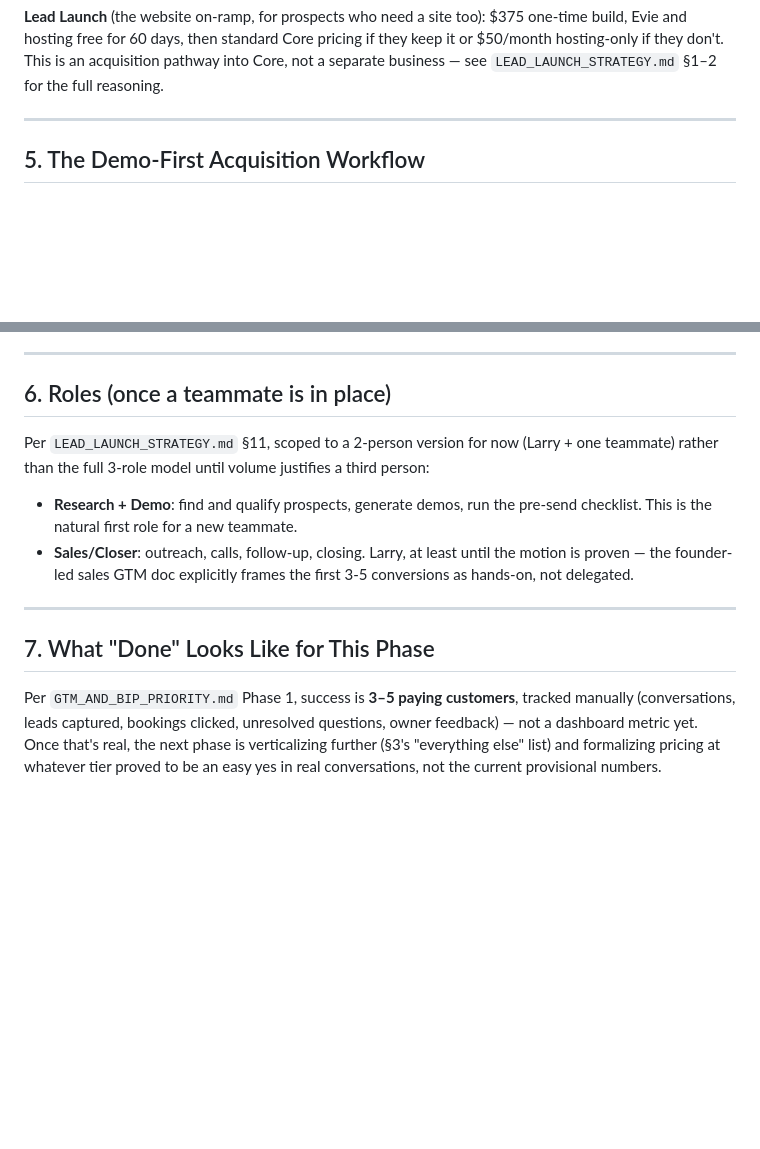
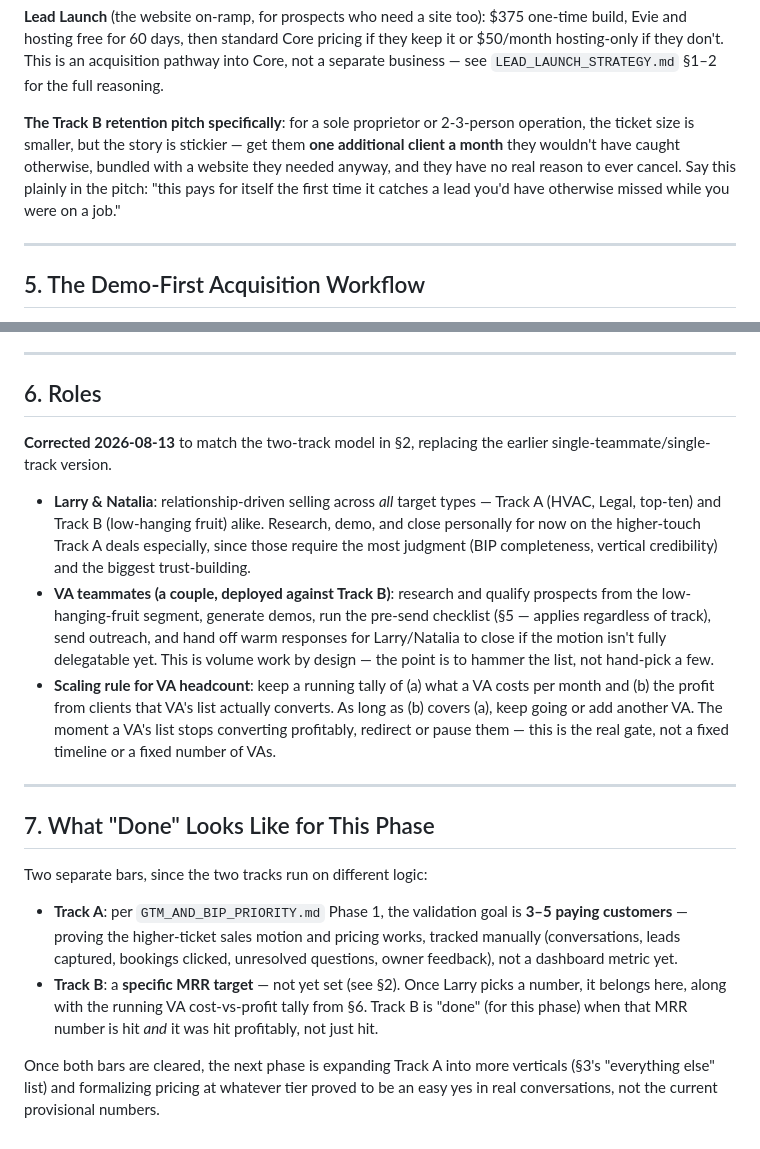
Before and after one commit to lwccrawford-png/leadguard, a Markdown page: docs/TEAM_ONBOARDING_AND_SALES_PROCESS.md, 2 parts joined by grey strips. Drawn GitHub-style; blank space fills up the shorter version.

```diff
--- a/docs/TEAM_ONBOARDING_AND_SALES_PROCESS.md
+++ b/docs/TEAM_ONBOARDING_AND_SALES_PROCESS.md
@@ -104,6 +157,14 @@ $375 one-time build, Evie and hosting free for 60 days, then standard Core
 pricing if they keep it or $50/month hosting-only if they don't. This is an
 acquisition pathway into Core, not a separate business — see
 `LEAD_LAUNCH_STRATEGY.md` §1–2 for the full reasoning.
+
+**The Track B retention pitch specifically**: for a sole proprietor or
+2-3-person operation, the ticket size is smaller, but the story is
+stickier — get them **one additional client a month** they wouldn't have
+caught otherwise, bundled with a website they needed anyway, and they have
+no real reason to ever cancel. Say this plainly in the pitch: "this pays
+for itself the first time it catches a lead you'd have otherwise missed
+while you were on a job."
 
 ---
 
@@ -157,25 +218,45 @@ Before sending any demo link to a real prospect:
 
 ---
 
-## 6. Roles (once a teammate is in place)
+## 6. Roles
 
-Per `LEAD_LAUNCH_STRATEGY.md` §11, scoped to a 2-person version for now
-(Larry + one teammate) rather than the full 3-role model until volume
-justifies a third person:
+**Corrected 2026-08-13** to match the two-track model in §2, replacing the
+earlier single-teammate/single-track version.
 
-- **Research + Demo**: find and qualify prospects, generate demos, run the
-  pre-send checklist. This is the natural first role for a new teammate.
-- **Sales/Closer**: outreach, calls, follow-up, closing. Larry, at least
-  until the motion is proven — the founder-led sales GTM doc explicitly
-  frames the first 3-5 conversions as hands-on, not delegated.
+- **Larry & Natalia**: relationship-driven selling across *all* target
+  types — Track A (HVAC, Legal, top-ten) and Track B (low-hanging fruit)
+  alike. Research, demo, and close personally for now on the higher-touch
+  Track A deals especially, since those require the most judgment (BIP
+  completeness, vertical credibility) and the biggest trust-building.
+- **VA teammates (a couple, deployed against Track B)**: research and
+  qualify prospects from the low-hanging-fruit segment, generate demos,
+  run the pre-send checklist (§5 — applies regardless of track), send
+  outreach, and hand off warm responses for Larry/Natalia to close if the
+  motion isn't fully delegatable yet. This is volume work by design — the
+  point is to hammer the list, not hand-pick a few.
+- **Scaling rule for VA headcount**: keep a running tally of (a) what a VA
+  costs per month and (b) the profit from clients that VA's list actually
+  converts. As long as (b) covers (a), keep going or add another VA. The
+  moment a VA's list stops converting profitably, redirect or pause them —
+  this is the real gate, not a fixed timeline or a fixed number of VAs.
 
 ---
 
 ## 7. What "Done" Looks Like for This Phase
 
-Per `GTM_AND_BIP_PRIORITY.md` Phase 1, success is **3–5 paying customers**,
-tracked manually (conversations, leads captured, bookings clicked,
-unresolved questions, owner feedback) — not a dashboard metric yet. Once
-that's real, the next phase is verticalizing further (§3's "everything
-else" list) and formalizing pricing at whatever tier proved to be an easy
-yes in real conversations, not the current provisional numbers.
+Two separate bars, since the two tracks run on different logic:
+
+- **Track A**: per `GTM_AND_BIP_PRIORITY.md` Phase 1, the validation goal
+  is **3–5 paying customers** — proving the higher-ticket sales motion and
+  pricing works, tracked manually (conversations, leads captured, bookings
+  clicked, unresolved questions, owner feedback), not a dashboard metric
+  yet.
+- **Track B**: a **specific MRR target** — not yet set (see §2). Once
+  Larry picks a number, it belongs here, along with the running VA
+  cost-vs-profit tally from §6. Track B is "done" (for this phase) when
+  that MRR number is hit *and* it was hit profitably, not just hit.
+
+Once both bars are cleared, the next phase is expanding Track A into more
+verticals (§3's "everything else" list) and formalizing pricing at
+whatever tier proved to be an easy yes in real conversations, not the
+current provisional numbers.
```
Also changed, not shown: other parts of docs/TEAM_ONBOARDING_AND_SALES_PROCESS.md (+67 -14 lines).
